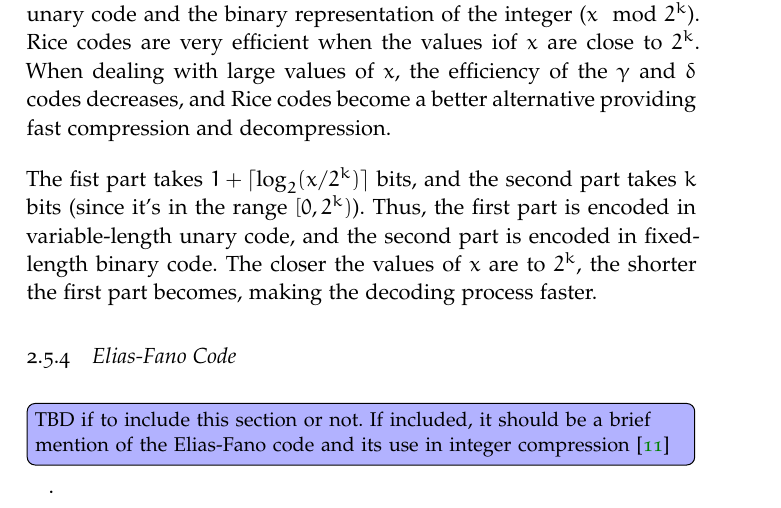
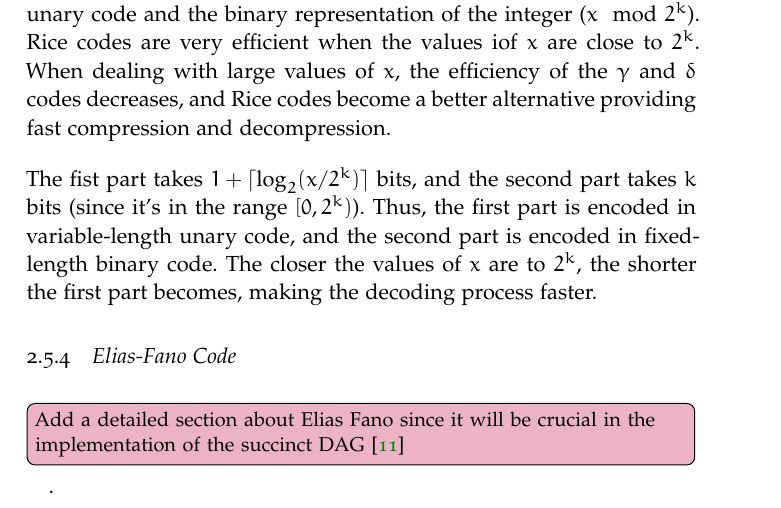
Before and after one commit to lukefleed/bachelor-thesis, a LaTeX thesis (TeX/main.tex, which reads TeX/Chapters/Chapter2/sections/integer_coding.tex): part of page 24 of 69, cut so that both start at the same text. Compiled offline with pdfLaTeX; a missing font is replaced by an installed copy or a similar font.

Commit message:
added a note to include a detailed discussion on Elias-Fano code for succinct DAG implementation.

```diff
--- a/TeX/Chapters/Chapter2/sections/integer_coding.tex
+++ b/TeX/Chapters/Chapter2/sections/integer_coding.tex
@@ -44,9 +44,6 @@ Rice codes \cite{rice1979some} are a family of codes parameterized by a positive
 
 \noindent The fist part takes $1 + \lceil\log_2(x/2^k)\rceil$ bits, and the second part takes $k$ bits (since it's in the range $[0,2^k)$). Thus, the first part is encoded in variable-length unary code, and the second part is encoded in fixed-length binary code. The closer the values of $x$ are to $2^k$, the shorter the first part becomes, making the decoding process faster.
 
-
-
-
 \subsection{Elias-Fano Code}
 
-\todo[inline,color=blue!30]{TBD if to include this section or not. If included, it should be a brief mention of the Elias-Fano code and its use in integer compression \cite{ferragina2023pearls}}.
+\todo[inline]{Add a detailed section about Elias Fano since it will be crucial in the implementation of the succinct DAG \cite{ferragina2023pearls}}.
```
